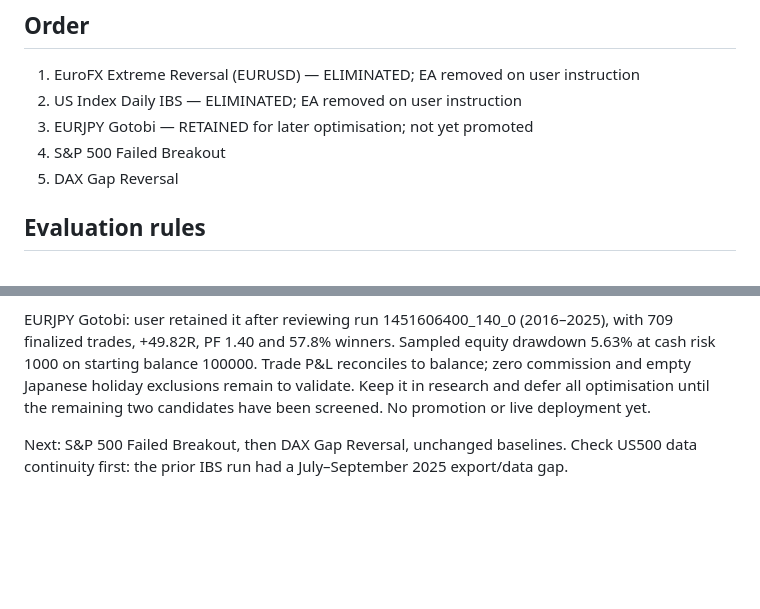
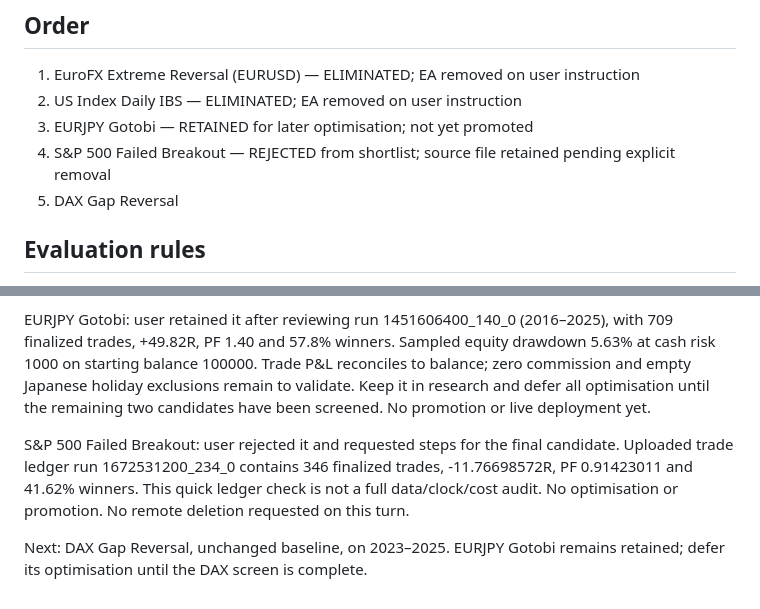
Before and after one commit to singhsukhjeetunity/E2, a Markdown page: research/ResearchCandidates/ELIMINATION_PLAN.md, 2 parts joined by grey strips. GitHub-like rendering; blank space fills up the shorter version.

Commit message:
Record failed-breakout rejection and advance to final DAX candidate

```diff
--- a/research/ResearchCandidates/ELIMINATION_PLAN.md
+++ b/research/ResearchCandidates/ELIMINATION_PLAN.md
@@ -7,7 +7,7 @@ User instruction, 2026-10-08: assess the five research candidates sequentially,
 1. EuroFX Extreme Reversal (EURUSD) — ELIMINATED; EA removed on user instruction
 2. US Index Daily IBS — ELIMINATED; EA removed on user instruction
 3. EURJPY Gotobi — RETAINED for later optimisation; not yet promoted
-4. S&P 500 Failed Breakout
+4. S&P 500 Failed Breakout — REJECTED from shortlist; source file retained pending explicit removal
 5. DAX Gap Reversal
 
 ## Evaluation rules
@@ -29,4 +29,6 @@ US Index Daily IBS: eliminated on user instruction after weak observed 2023–20
 
 EURJPY Gotobi: user retained it after reviewing run 1451606400_140_0 (2016–2025), with 709 finalized trades, +49.82R, PF 1.40 and 57.8% winners. Sampled equity drawdown 5.63% at cash risk 1000 on starting balance 100000. Trade P&L reconciles to balance; zero commission and empty Japanese holiday exclusions remain to validate. Keep it in research and defer all optimisation until the remaining two candidates have been screened. No promotion or live deployment yet.
 
-Next: S&P 500 Failed Breakout, then DAX Gap Reversal, unchanged baselines. Check US500 data continuity first: the prior IBS run had a July–September 2025 export/data gap.
+S&P 500 Failed Breakout: user rejected it and requested steps for the final candidate. Uploaded trade ledger run 1672531200_234_0 contains 346 finalized trades, -11.76698572R, PF 0.91423011 and 41.62% winners. This quick ledger check is not a full data/clock/cost audit. No optimisation or promotion. No remote deletion requested on this turn.
+
+Next: DAX Gap Reversal, unchanged baseline, on 2023–2025. EURJPY Gotobi remains retained; defer its optimisation until the DAX screen is complete.
```
